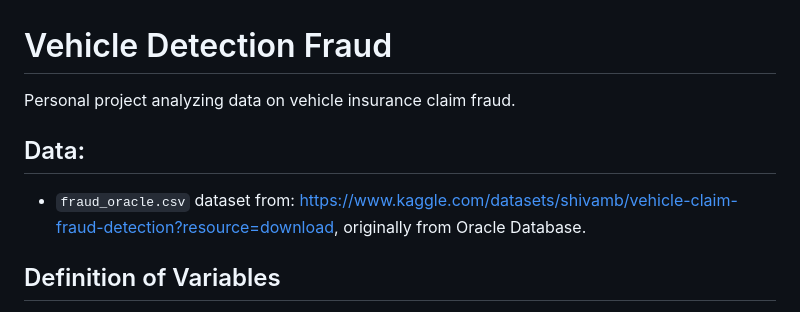
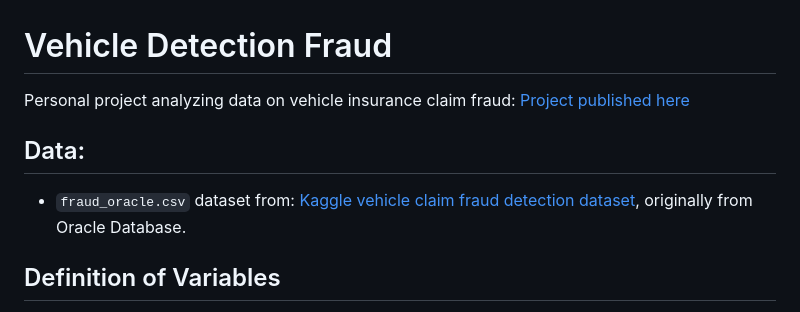
Before and after one commit to liam-knight/vehicle_fraud_detection, a Markdown page: README.md, the part around the change. Drawn GitHub-style.

```diff
--- a/README.md
+++ b/README.md
@@ -1,10 +1,11 @@
 # Vehicle Detection Fraud
 
-Personal project analyzing data on vehicle insurance claim fraud.
+Personal project analyzing data on vehicle insurance claim fraud: <a href="https://liam-knight.github.io/vehicle_fraud_detection/">Project published here</a>
 
 ## Data:
 
--   `fraud_oracle.csv` dataset from: <https://www.kaggle.com/datasets/shivamb/vehicle-claim-fraud-detection?resource=download>, originally from Oracle Database.
+-   `fraud_oracle.csv` dataset from:
+<a href="https://www.kaggle.com/datasets/shivamb/vehicle-claim-fraud-detection?resource=download">Kaggle vehicle claim fraud detection dataset</a>, originally from Oracle Database.
 
 ## Definition of Variables
 
```
